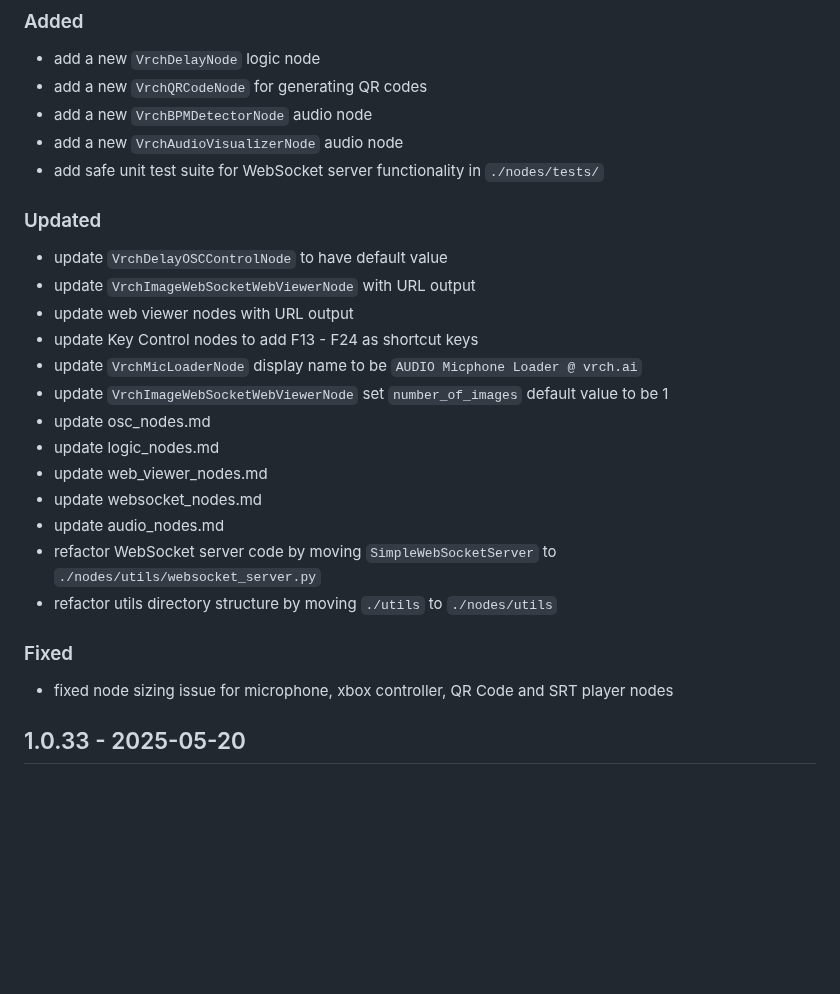
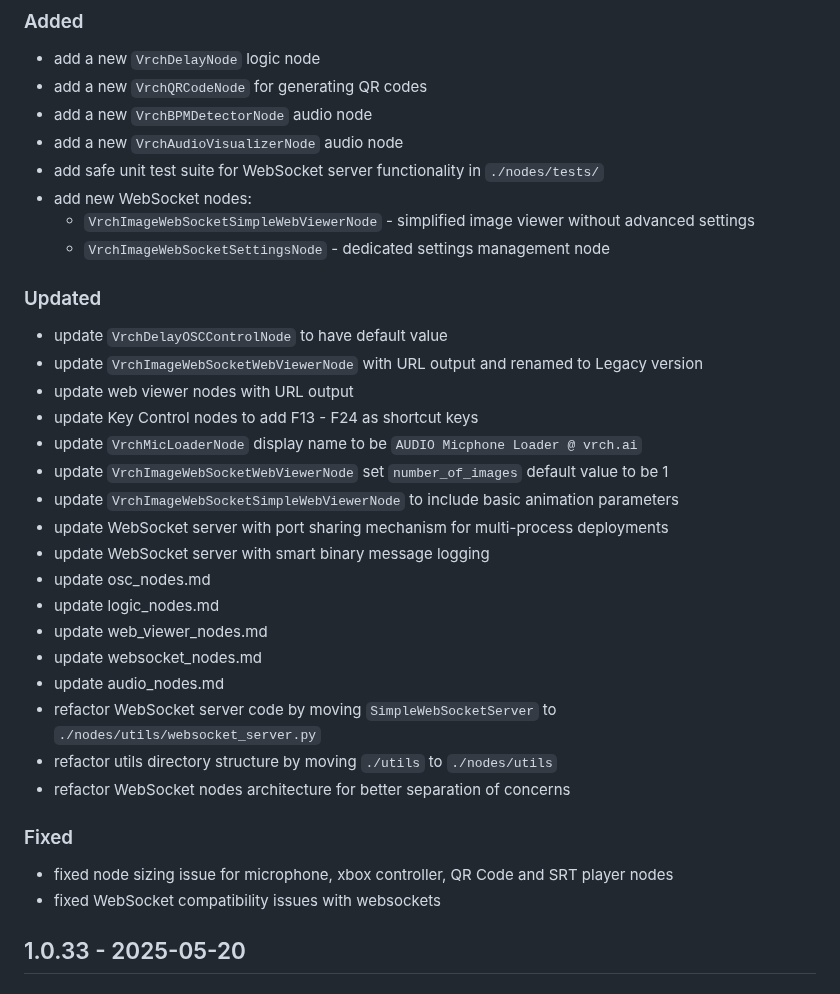
Before and after one commit to VrchStudio/comfyui-web-viewer, a Markdown page: CHANGELOG.md, the part around the change. Rendered like a GitHub page; blank space fills up the shorter version.

```diff
--- a/CHANGELOG.md
+++ b/CHANGELOG.md
@@ -14,15 +14,21 @@ and this project adheres to [Semantic Versioning](https://semver.org/spec/v2.0.0
 - add a new `VrchBPMDetectorNode` audio node
 - add a new `VrchAudioVisualizerNode` audio node
 - add safe unit test suite for WebSocket server functionality in `./nodes/tests/`
+- add new WebSocket nodes:
+  - `VrchImageWebSocketSimpleWebViewerNode` - simplified image viewer without advanced settings
+  - `VrchImageWebSocketSettingsNode` - dedicated settings management node
 
 ### Updated
 
 - update `VrchDelayOSCControlNode` to have default value
-- update `VrchImageWebSocketWebViewerNode` with URL output
+- update `VrchImageWebSocketWebViewerNode` with URL output and renamed to Legacy version
 - update web viewer nodes with URL output
 - update Key Control nodes to add F13 - F24 as shortcut keys
 - update `VrchMicLoaderNode` display name to be `AUDIO Micphone Loader @ vrch.ai`
 - update `VrchImageWebSocketWebViewerNode` set `number_of_images` default value to be 1
+- update `VrchImageWebSocketSimpleWebViewerNode` to include basic animation parameters
+- update WebSocket server with port sharing mechanism for multi-process deployments
+- update WebSocket server with smart binary message logging
 - update osc_nodes.md
 - update logic_nodes.md
 - update web_viewer_nodes.md
@@ -30,10 +36,12 @@ and this project adheres to [Semantic Versioning](https://semver.org/spec/v2.0.0
 - update audio_nodes.md
 - refactor WebSocket server code by moving `SimpleWebSocketServer` to `./nodes/utils/websocket_server.py`
 - refactor utils directory structure by moving `./utils` to `./nodes/utils`
+- refactor WebSocket nodes architecture for better separation of concerns
 
 ### Fixed
 
 - fixed node sizing issue for microphone, xbox controller, QR Code and SRT player nodes
+- fixed WebSocket compatibility issues with websockets
 
 ## 1.0.33 - 2025-05-20
 
```
